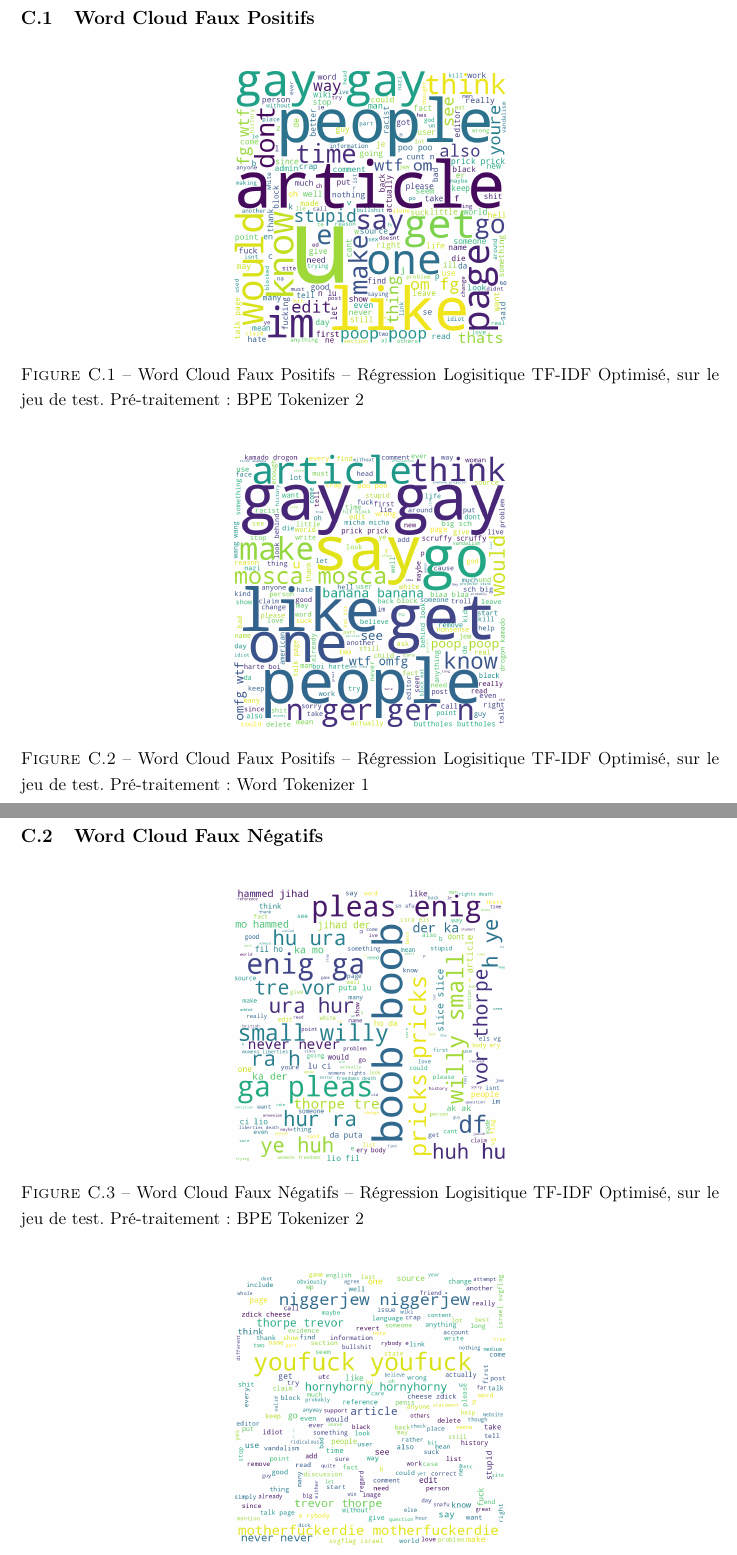
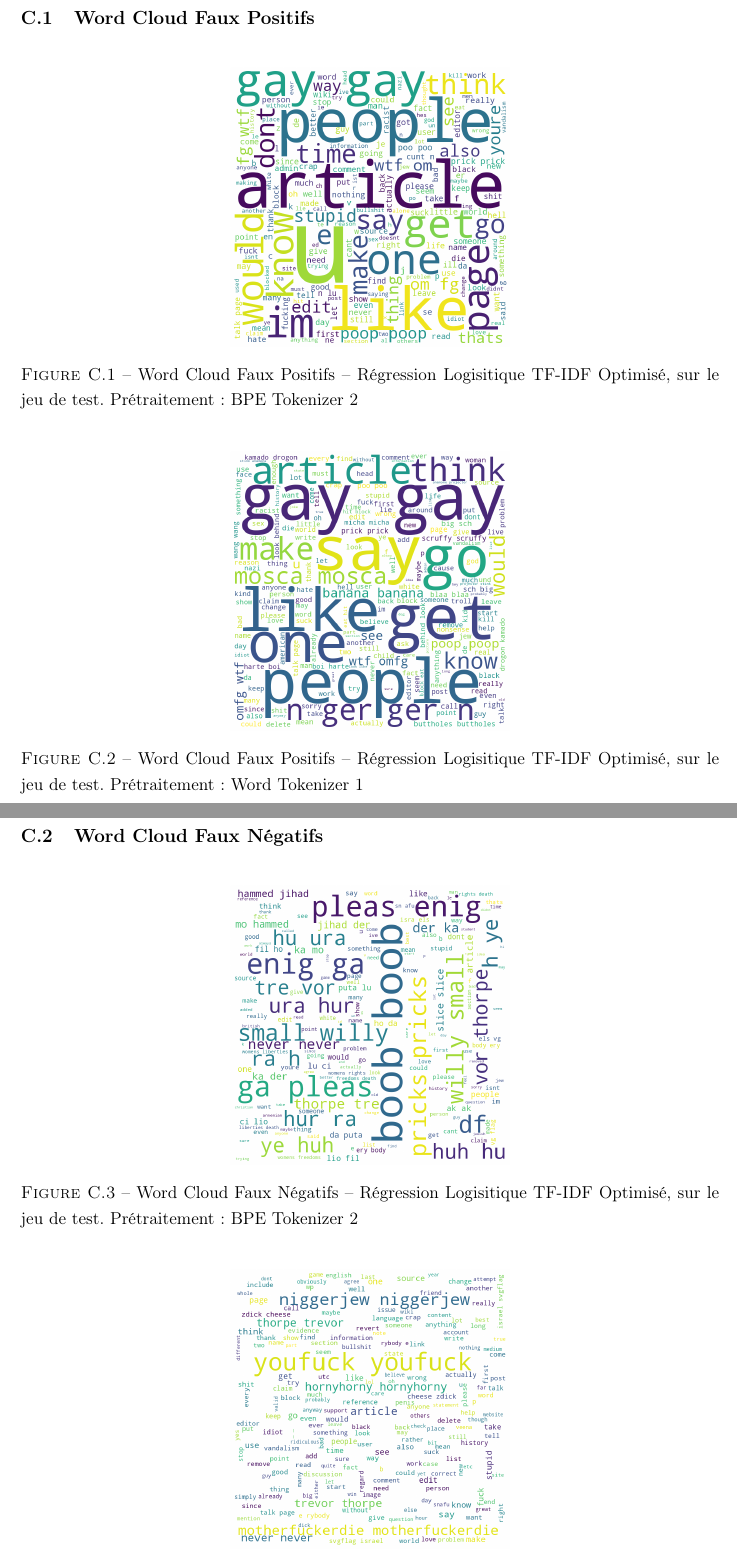
Before and after one commit to eithannak29/ToxicityBot, a LaTeX document (latex/root.tex, which reads latex/PackagesAndSettings.tex, latex/sections/appendix_reg.tex): two parts of pages 35 and 36 of 38, joined at a grey line, cut so that both start at the same text. Compiled offline with pdfLaTeX.

Commit message:
feat(latexà

```diff
--- a/latex/PackagesAndSettings.tex
+++ b/latex/PackagesAndSettings.tex
@@ -15,7 +15,7 @@
 \fancyhf{} % nettoie l'en-tête et le pied de page par défaut
 \fancyhead[L]{\nouppercase{\leftmark}} % En-tête gauche : nom du chapitre
 \fancyfoot[L]{} % Pied de page gauche : auteur
-\fancyfoot[C]{NLP - Chat Moderation} % Pied de page centre : titre du document
+\fancyfoot[C]{NLP - Moderation de Chat} % Pied de page centre : titre du document
 \fancyfoot[R]{\thepage} % Pied de page droit : numéro de page
 
 % Pour s'assurer que le en-tête et pied de page apparaissent sur la première page d'un chapitre
@@ -23,7 +23,7 @@
 \fancyhf{}
   \fancyhead[L]{\nouppercase{\leftmark}}
   \fancyfoot[L]{}
-  \fancyfoot[C]{NLP - Chat Moderation}
+  \fancyfoot[C]{NLP - Moderation de Chat}
   \fancyfoot[R]{\thepage}
 }
 
--- a/latex/sections/appendix_reg.tex
+++ b/latex/sections/appendix_reg.tex
@@ -5,13 +5,13 @@
 \begin{figure}[h]
     \centering
     \includegraphics[width=0.4\textwidth]{figures/word-cloud-reg-tf-fp.png}
-    \caption{Word Cloud Faux Positifs – Régression Logisitique TF-IDF Optimisé, sur le jeu de test. Pré-traitement: BPE Tokenizer 2}
+    \caption{Word Cloud Faux Positifs – Régression Logisitique TF-IDF Optimisé, sur le jeu de test. Prétraitement: BPE Tokenizer 2}
 \end{figure}
 
 \begin{figure}[h]
     \centering
     \includegraphics[width=0.4\textwidth]{figures/word-cloud-reg-w2v-fp.png}
-    \caption{Word Cloud Faux Positifs – Régression Logisitique TF-IDF Optimisé, sur le jeu de test. Pré-traitement: Word Tokenizer 1}
+    \caption{Word Cloud Faux Positifs – Régression Logisitique TF-IDF Optimisé, sur le jeu de test. Prétraitement: Word Tokenizer 1}
 \end{figure}
 
 \newpage
@@ -19,14 +19,14 @@
 \begin{figure}[h]
     \centering
     \includegraphics[width=0.4\textwidth]{figures/word-cloud-reg-tf-fn.png}
-    \caption{Word Cloud Faux Négatifs – Régression Logisitique TF-IDF Optimisé, sur le jeu de test. Pré-traitement: BPE Tokenizer 2}
+    \caption{Word Cloud Faux Négatifs – Régression Logisitique TF-IDF Optimisé, sur le jeu de test. Prétraitement: BPE Tokenizer 2}
 \end{figure}
 
 
 \begin{figure}[h]
     \centering
     \includegraphics[width=0.4\textwidth]{figures/word-cloud-reg-w2v-fn.png}
-    \caption{Word Cloud Faux Négatifs – Régression Logisitique Word2Vec Optimisé , sur le jeu de test. Pré-traitement:  Word Tokenizer 1}
+    \caption{Word Cloud Faux Négatifs – Régression Logisitique Word2Vec Optimisé , sur le jeu de test. Prétraitement:  Word Tokenizer 1}
 \end{figure}
 
 \newpage
```
Also changed, not shown: latex/root.pdf, latex/sections/appendix_reg.tex (2 more changed lines).
